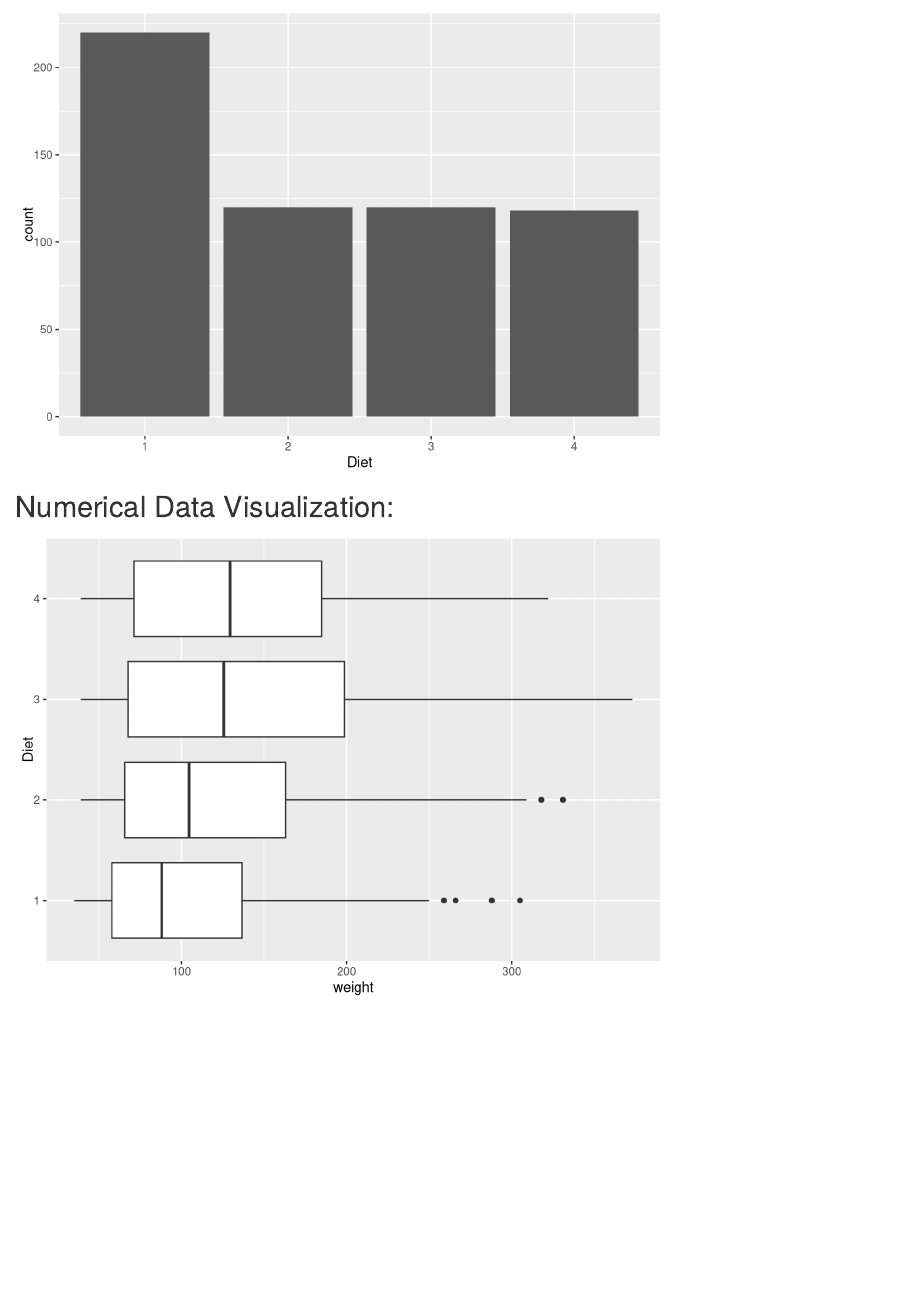
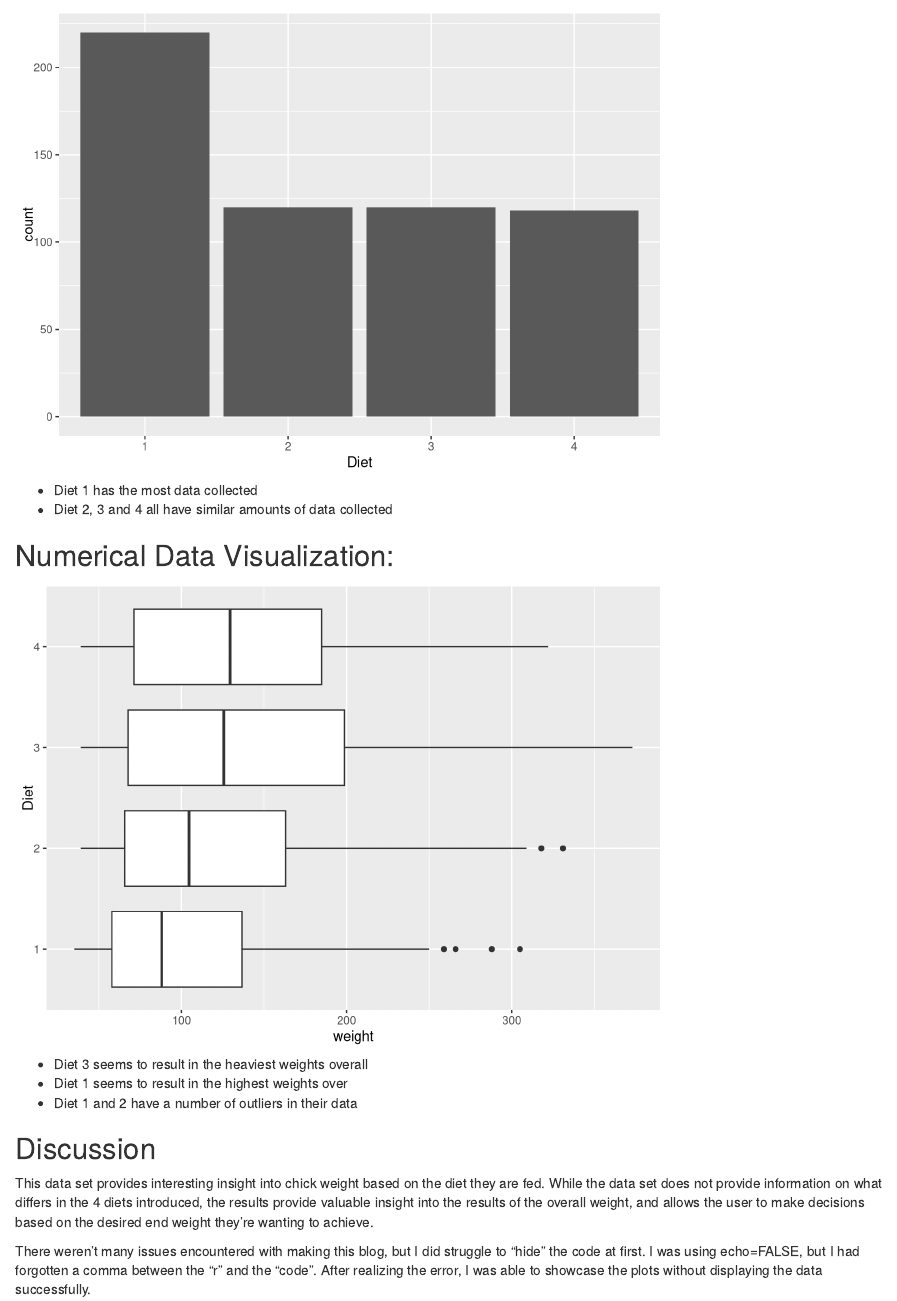
Before and after one commit to NicoleOdo/AnalyticsFundamentals, an R Markdown document (content/post/2021-05-19-assignment-a01-ggplot2/index.Rmd): the page in a window 1100 px wide, from 180 px down. Rendered offline with R 4.5, knitr and Pandoc, with nearby package versions.

Commit message:
Adding discussion

````diff
--- a/content/post/2021-05-19-assignment-a01-ggplot2/index.Rmd
+++ b/content/post/2021-05-19-assignment-a01-ggplot2/index.Rmd
@@ -16,7 +16,8 @@ library(tidyverse)
 ggplot(ChickWeight, aes(x = Diet)) +
   geom_bar()
 ```
-
+* Diet 1 has the most data collected
+* Diet 2, 3 and 4 all have similar amounts of data collected
 
 ## Numerical Data Visualization:
 
@@ -26,3 +27,11 @@ library(tidyverse)
 ggplot(ChickWeight, aes(x = weight, y=Diet)) +
   geom_boxplot()
 ```
+* Diet 3 seems to result in the heaviest weights overall
+* Diet 1 seems to result in the highest weights over
+* Diet 1 and 2 have a number of outliers in their data
+
+## Discussion
+This data set provides interesting insight into chick weight based on the diet they are fed. While the data set does not provide information on what differs in the 4 diets introduced, the results provide valuable insight into the results of the overall weight, and allows the user to make decisions based on the desired end weight they're wanting to achieve.
+
+There weren't many issues encountered with making this blog, but I did struggle to "hide" the code at first. I was using echo=FALSE, but I had forgotten a comma between the "r" and the "code". After realizing the error, I was able to showcase the plots without displaying the data successfully.
````
Also changed, not shown: content/post/2021-05-19-assignment-a01-ggplot2/index.html, 4 other files.
